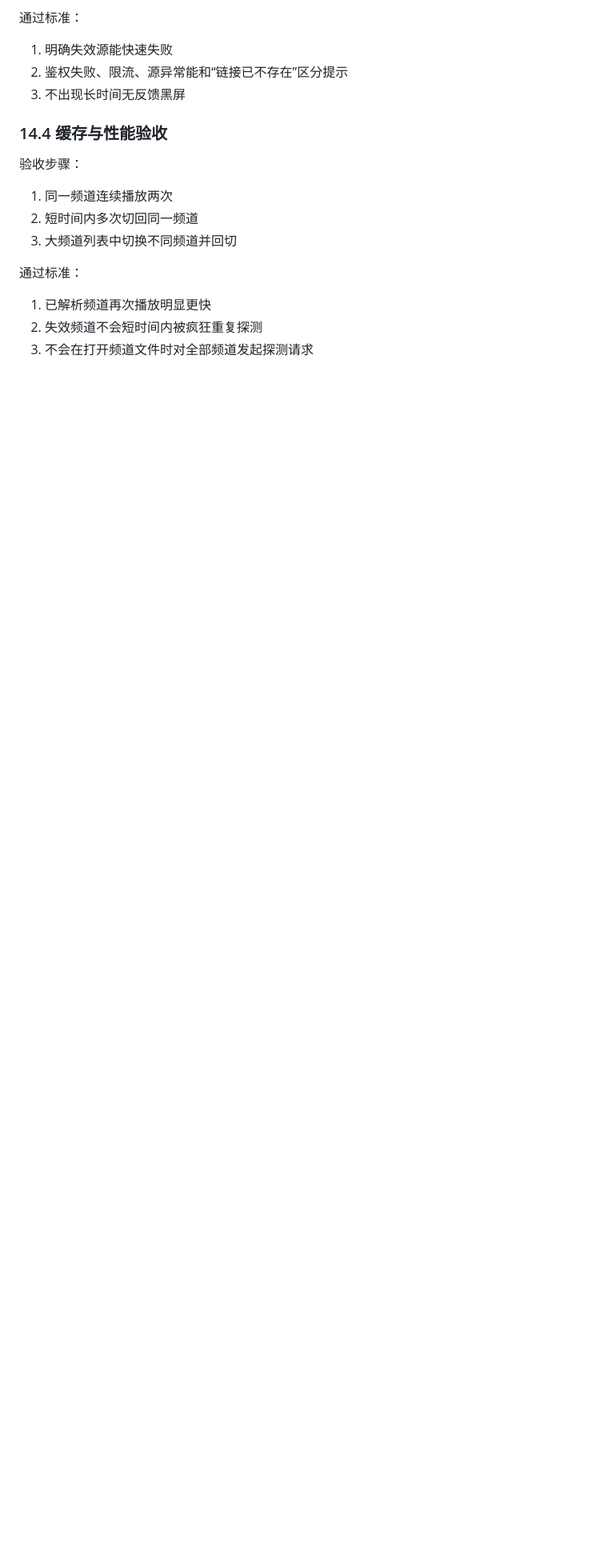
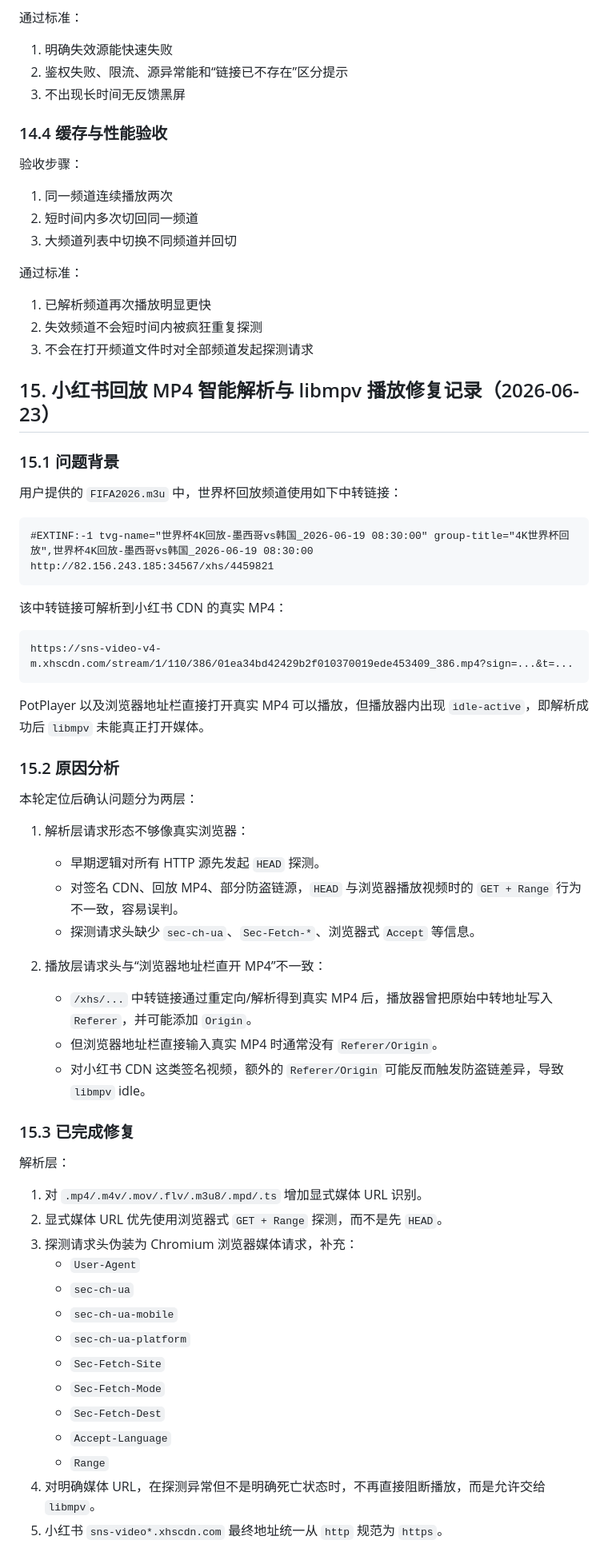
Before and after one commit to davidchiu66/IPTV_Ultimate_Player_Codex, a Markdown page: HLS智能解析与受控浏览器播放方案.md, the part around one of its changes. Shown at 80% size. GitHub-like rendering; blank space fills up the shorter version.

````diff
--- a/HLS智能解析与受控浏览器播放方案.md
+++ b/HLS智能解析与受控浏览器播放方案.md
@@ -534,3 +534,56 @@
 1. 已解析频道再次播放明显更快
 2. 失效频道不会短时间内被疯狂重复探测
 3. 不会在打开频道文件时对全部频道发起探测请求
+
+## 15. 小红书回放 MP4 智能解析与 libmpv 播放修复记录（2026-06-23）
+
+### 15.1 问题背景
+
+用户提供的 `FIFA2026.m3u` 中，世界杯回放频道使用如下中转链接：
+
+```m3u
+#EXTINF:-1 tvg-name="世界杯4K回放-墨西哥vs韩国_2026-06-19 08:30:00" group-title="4K世界杯回放",世界杯4K回放-墨西哥vs韩国_2026-06-19 08:30:00
+http://82.156.243.185:34567/xhs/4459821
+```
+
+该中转链接可解析到小红书 CDN 的真实 MP4：
+
+```text
+https://sns-video-v4-m.xhscdn.com/stream/1/110/386/01ea34bd42429b2f010370019ede453409_386.mp4?sign=...&t=...
+```
+
+PotPlayer 以及浏览器地址栏直接打开真实 MP4 可以播放，但播放器内出现 `idle-active`，即解析成功后 `libmpv` 未能真正打开媒体。
+
+### 15.2 原因分析
+
+本轮定位后确认问题分为两层：
+
+1. 解析层请求形态不够像真实浏览器：
+   - 早期逻辑对所有 HTTP 源先发起 `HEAD` 探测。
+   - 对签名 CDN、回放 MP4、部分防盗链源，`HEAD` 与浏览器播放视频时的 `GET + Range` 行为不一致，容易误判。
+   - 探测请求头缺少 `sec-ch-ua`、`Sec-Fetch-*`、浏览器式 `Accept` 等信息。
+
+2. 播放层请求头与“浏览器地址栏直开 MP4”不一致：
+   - `/xhs/...` 中转链接通过重定向/解析得到真实 MP4 后，播放器曾把原始中转地址写入 `Referer`，并可能添加 `Origin`。
+   - 但浏览器地址栏直接输入真实 MP4 时通常没有 `Referer/Origin`。
+   - 对小红书 CDN 这类签名视频，额外的 `Referer/Origin` 可能反而触发防盗链差异，导致 `libmpv` idle。
+
+### 15.3 已完成修复
+
+解析层：
+
+1. 对 `.mp4/.m4v/.mov/.flv/.m3u8/.mpd/.ts` 增加显式媒体 URL 识别。
+2. 显式媒体 URL 优先使用浏览器式 `GET + Range` 探测，而不是先 `HEAD`。
+3. 探测请求头伪装为 Chromium 浏览器媒体请求，补充：
+   - `User-Agent`
+   - `sec-ch-ua`
+   - `sec-ch-ua-mobile`
+   - `sec-ch-ua-platform`
+   - `Sec-Fetch-Site`
+   - `Sec-Fetch-Mode`
+   - `Sec-Fetch-Dest`
+   - `Accept-Language`
+   - `Range`
+4. 对明确媒体 URL，在探测异常但不是明确死亡状态时，不再直接阻断播放，而是允许交给 `libmpv`。
+5. 小红书 `sns-video*.xhscdn.com` 最终地址统一从 `http` 规范为 `https`。
+
````
Also changed, not shown: other parts of HLS智能解析与受控浏览器播放方案.md (+92 -0 lines).
